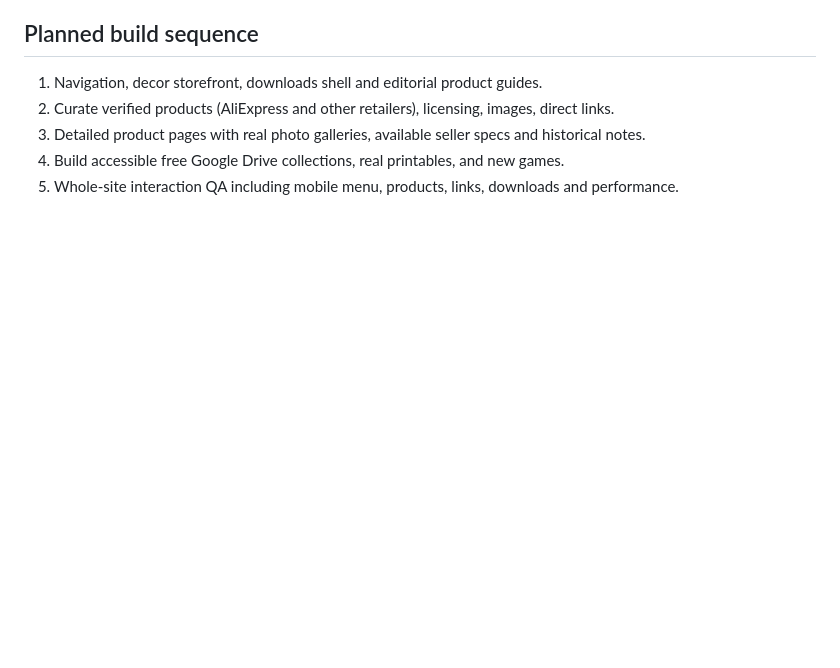
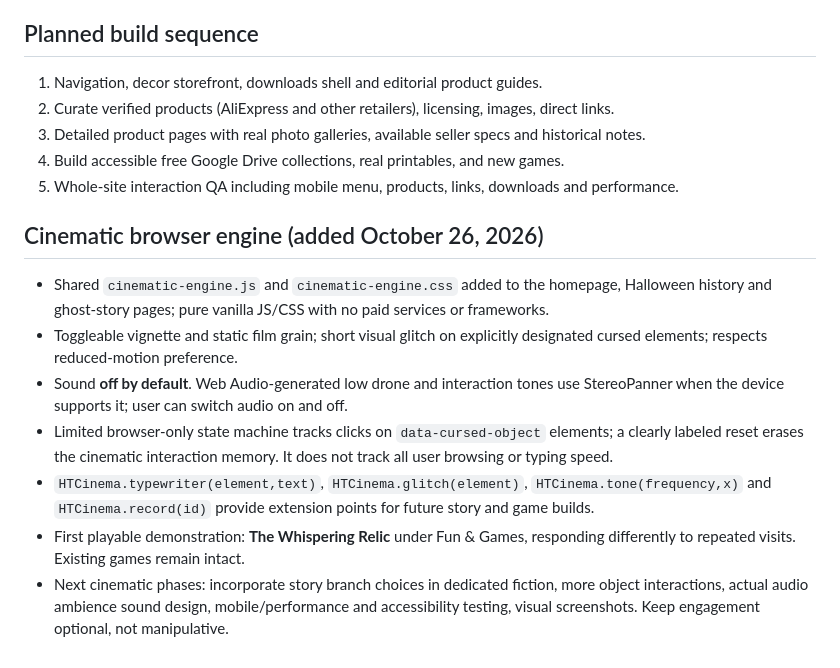
Before and after one commit to inactentertainment/Halloween, a Markdown page: HAUNTED-TOWNE-BUILD-PLAN.md, the part around the change. Rendered like a GitHub page; blank space fills up the shorter version.

Commit message:
Document lightweight cinematic engine and phased reuse across Haunted Towne

```diff
--- a/HAUNTED-TOWNE-BUILD-PLAN.md
+++ b/HAUNTED-TOWNE-BUILD-PLAN.md
@@ -38,3 +38,12 @@
 3. Detailed product pages with real photo galleries, available seller specs and historical notes.
 4. Build accessible free Google Drive collections, real printables, and new games.
 5. Whole-site interaction QA including mobile menu, products, links, downloads and performance.
+
+## Cinematic browser engine (added October 26, 2026)
+- Shared `cinematic-engine.js` and `cinematic-engine.css` added to the homepage, Halloween history and ghost-story pages; pure vanilla JS/CSS with no paid services or frameworks.
+- Toggleable vignette and static film grain; short visual glitch on explicitly designated cursed elements; respects reduced-motion preference.
+- Sound **off by default**. Web Audio-generated low drone and interaction tones use StereoPanner when the device supports it; user can switch audio on and off.
+- Limited browser-only state machine tracks clicks on `data-cursed-object` elements; a clearly labeled reset erases the cinematic interaction memory. It does not track all user browsing or typing speed.
+- `HTCinema.typewriter(element,text)`, `HTCinema.glitch(element)`, `HTCinema.tone(frequency,x)` and `HTCinema.record(id)` provide extension points for future story and game builds.
+- First playable demonstration: **The Whispering Relic** under Fun & Games, responding differently to repeated visits. Existing games remain intact.
+- Next cinematic phases: incorporate story branch choices in dedicated fiction, more object interactions, actual audio ambience sound design, mobile/performance and accessibility testing, visual screenshots. Keep engagement optional, not manipulative.
```
